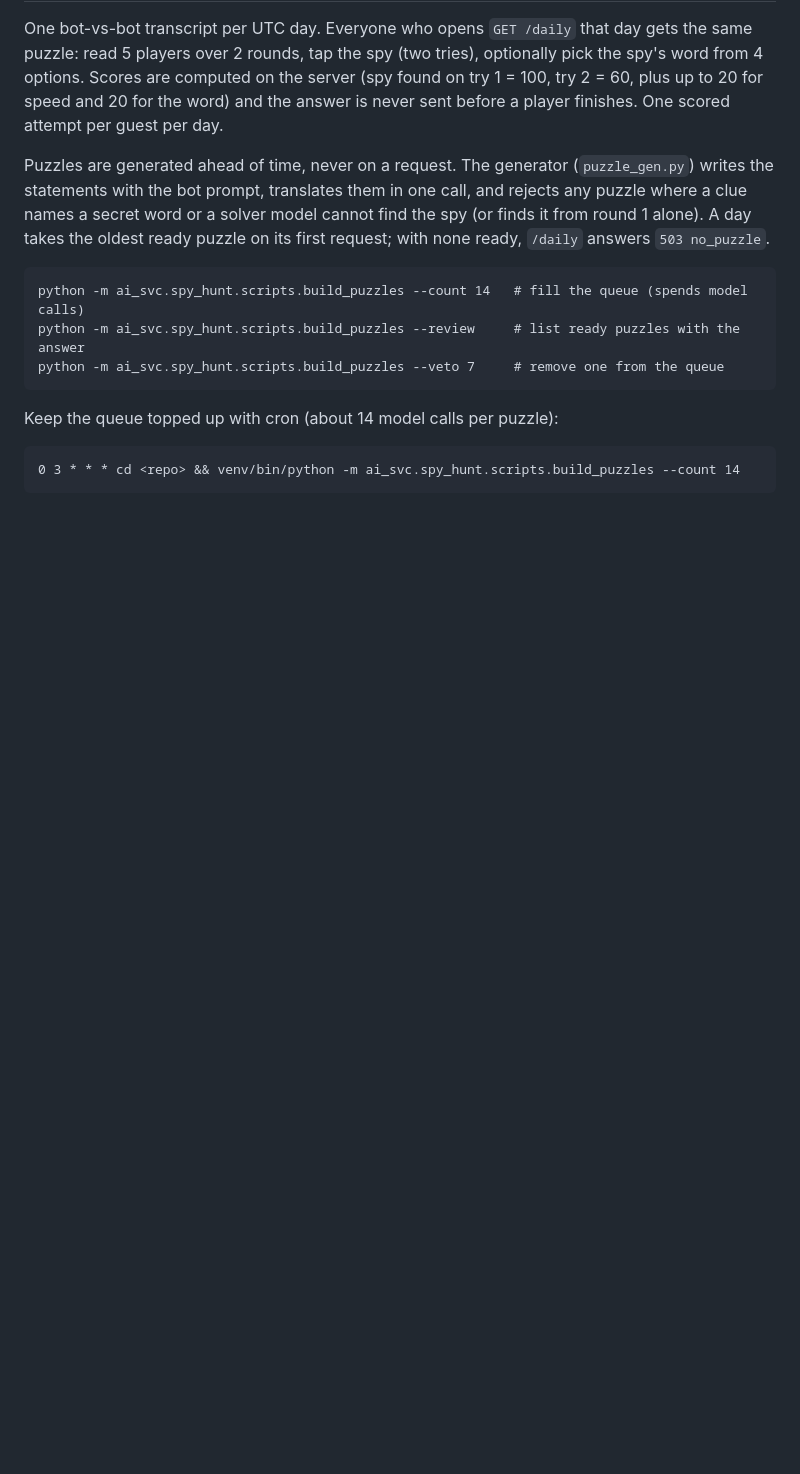
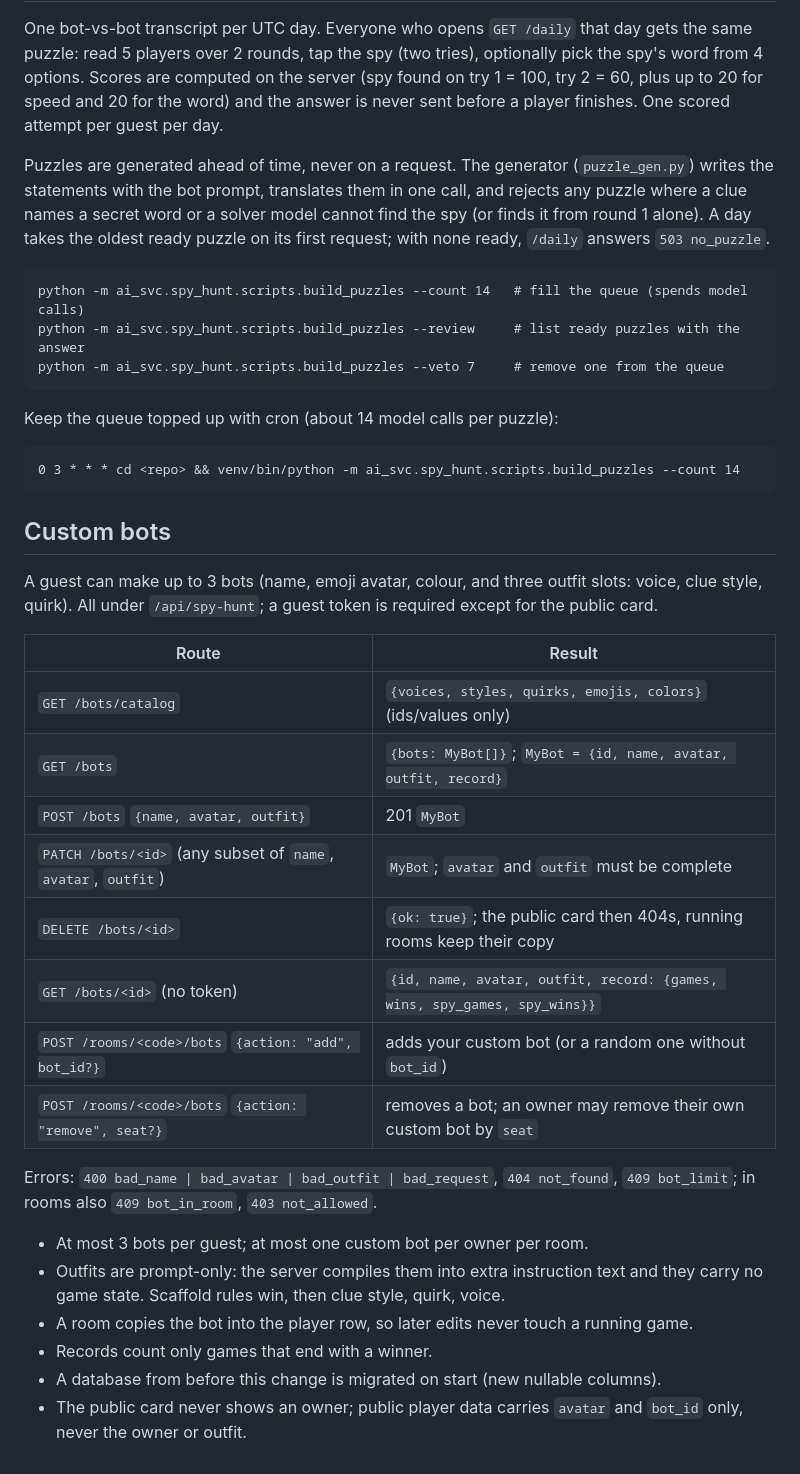
Before and after one commit to pullpath/PP-AI-Service, a Markdown page: ai_svc/spy_hunt/README.md, the part around the change. GitHub-like rendering; blank space fills up the shorter version.

Commit message:
docs(spy-hunt): custom bots

````diff
--- a/ai_svc/spy_hunt/README.md
+++ b/ai_svc/spy_hunt/README.md
@@ -109,3 +109,31 @@ Keep the queue topped up with cron (about 14 model calls per puzzle):
 ```
 0 3 * * * cd <repo> && venv/bin/python -m ai_svc.spy_hunt.scripts.build_puzzles --count 14
 ```
+
+## Custom bots
+
+A guest can make up to 3 bots (name, emoji avatar, colour, and three outfit slots:
+voice, clue style, quirk). All under `/api/spy-hunt`; a guest token is required except
+for the public card.
+
+| Route | Result |
+| --- | --- |
+| `GET /bots/catalog` | `{voices, styles, quirks, emojis, colors}` (ids/values only) |
+| `GET /bots` | `{bots: MyBot[]}`; `MyBot = {id, name, avatar, outfit, record}` |
+| `POST /bots` `{name, avatar, outfit}` | 201 `MyBot` |
+| `PATCH /bots/<id>` (any subset of `name`, `avatar`, `outfit`) | `MyBot`; `avatar` and `outfit` must be complete |
+| `DELETE /bots/<id>` | `{ok: true}`; the public card then 404s, running rooms keep their copy |
+| `GET /bots/<id>` (no token) | `{id, name, avatar, outfit, record: {games, wins, spy_games, spy_wins}}` |
+| `POST /rooms/<code>/bots` `{action: "add", bot_id?}` | adds your custom bot (or a random one without `bot_id`) |
+| `POST /rooms/<code>/bots` `{action: "remove", seat?}` | removes a bot; an owner may remove their own custom bot by `seat` |
+
+Errors: `400 bad_name | bad_avatar | bad_outfit | bad_request`, `404 not_found`,
+`409 bot_limit`; in rooms also `409 bot_in_room`, `403 not_allowed`.
+
+- At most 3 bots per guest; at most one custom bot per owner per room.
+- Outfits are prompt-only: the server compiles them into extra instruction text and
+  they carry no game state. Scaffold rules win, then clue style, quirk, voice.
+- A room copies the bot into the player row, so later edits never touch a running game.
+- Records count only games that end with a winner.
+- A database from before this change is migrated on start (new nullable columns).
+- The public card never shows an owner; public player data carries `avatar` and `bot_id` only, never the owner or outfit.
````
